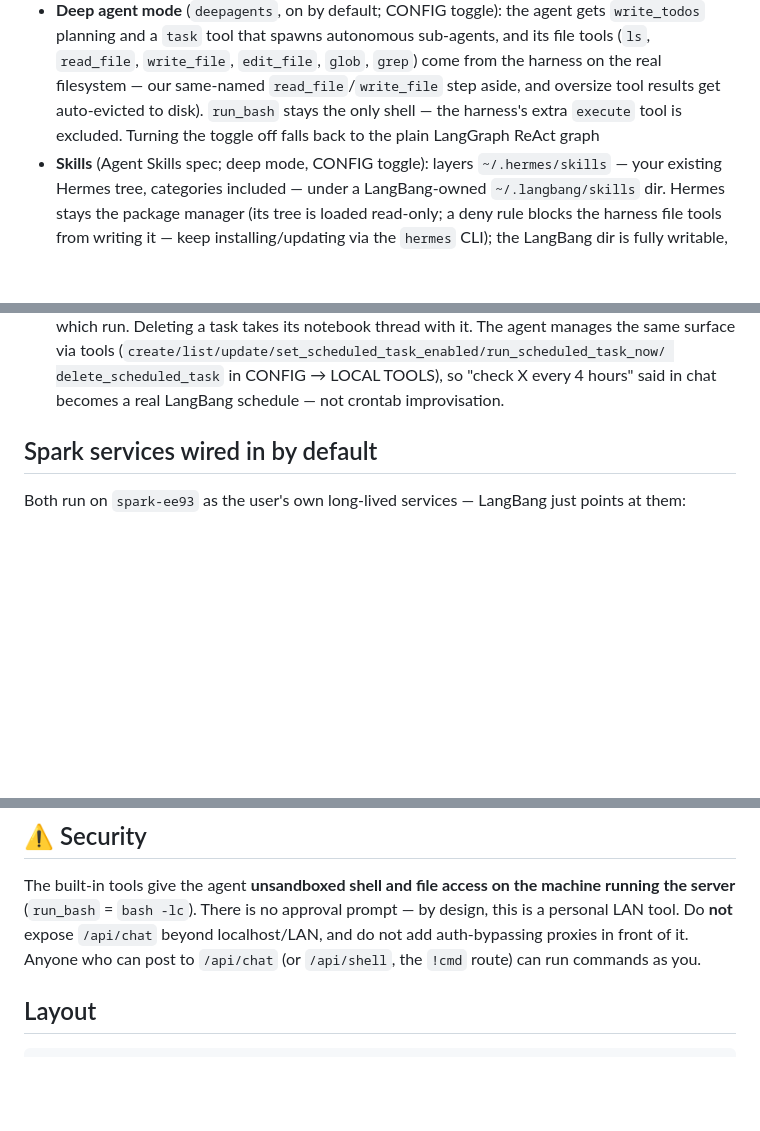
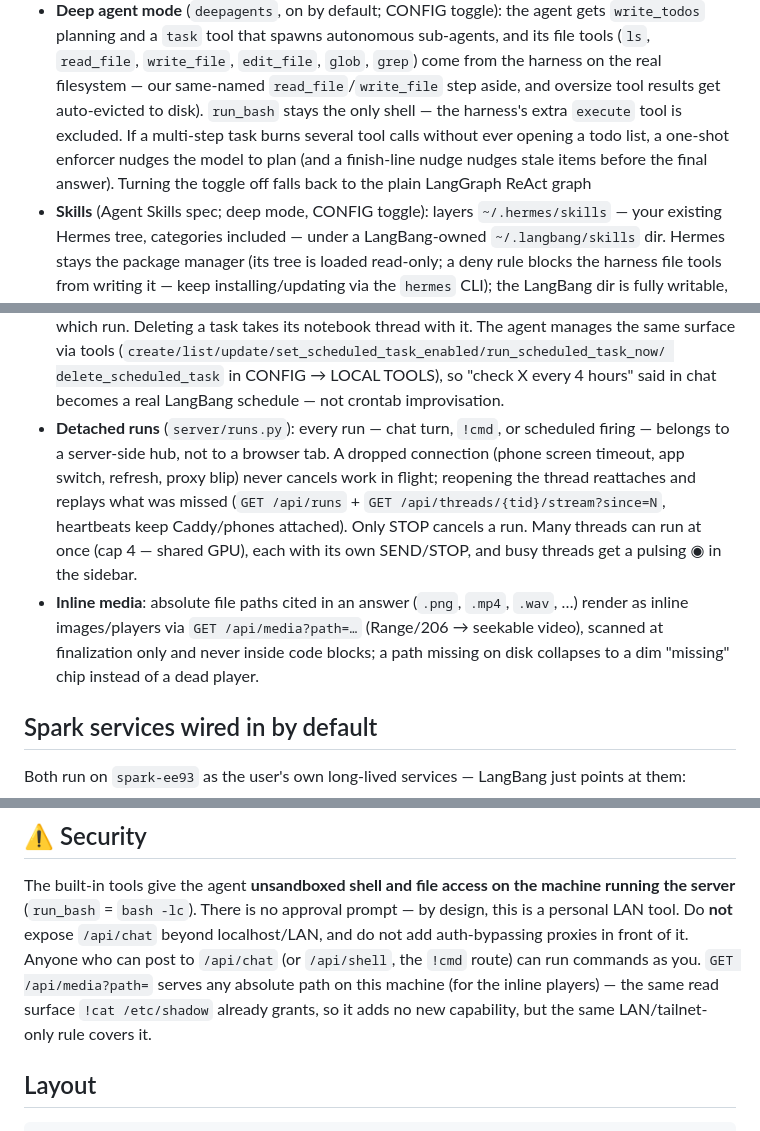
Before and after one commit to TyrelCB/langbang, a Markdown page: README.md, 3 parts joined by grey strips. GitHub-like rendering; blank space fills up the shorter version.

Commit message:
docs: detached runs, inline media, todo-init enforcement
README: feature bullets for the server-owned run hubs (disconnect-
never-cancels, reopen-replay, per-thread concurrency, ◉ busy dots,
STOP-is-the-only-cancel) and inline media players; one line on the
todo-init enforcer in the deep-agent bullet; /api/media folded into
the security paragraph (any-path file reads are the same trust
surface as /api/shell — LAN/tailnet only, never further).

Co-Authored-By: Claude Code <noreply@anthropic.com>

```diff
--- a/README.md
+++ b/README.md
@@ -15,7 +15,10 @@ but built on the LangChain/LangGraph ecosystem:
   `edit_file`, `glob`, `grep`) come from the harness on the real filesystem
   — our same-named `read_file`/`write_file` step aside, and oversize tool
   results get auto-evicted to disk). `run_bash` stays the only
-  shell — the harness's extra `execute` tool is excluded. Turning the toggle
+  shell — the harness's extra `execute` tool is excluded. If a multi-step
+  task burns several tool calls without ever opening a todo list, a one-shot
+  enforcer nudges the model to plan (and a finish-line nudge nudges stale
+  items before the final answer). Turning the toggle
   off falls back to the plain LangGraph ReAct graph
 - **Skills** (Agent Skills spec; deep mode, CONFIG toggle): layers
   `~/.hermes/skills` — your existing Hermes tree, categories included —
@@ -52,6 +55,19 @@ but built on the LangChain/LangGraph ecosystem:
   tools (`create/list/update/set_scheduled_task_enabled/run_scheduled_task_now/
   delete_scheduled_task` in CONFIG → LOCAL TOOLS), so "check X every 4 hours"
   said in chat becomes a real LangBang schedule — not crontab improvisation.
+- **Detached runs** (`server/runs.py`): every run — chat turn, `!cmd`, or
+  scheduled firing — belongs to a server-side hub, not to a browser tab. A
+  dropped connection (phone screen timeout, app switch, refresh, proxy blip)
+  never cancels work in flight; reopening the thread reattaches and replays
+  what was missed (`GET /api/runs` + `GET /api/threads/{tid}/stream?since=N`,
+  heartbeats keep Caddy/phones attached). Only STOP cancels a run. Many
+  threads can run at once (cap 4 — shared GPU), each with its own SEND/STOP,
+  and busy threads get a pulsing ◉ in the sidebar.
+- **Inline media**: absolute file paths cited in an answer (`.png`, `.mp4`,
+  `.wav`, …) render as inline images/players via `GET /api/media?path=…`
+  (Range/206 → seekable video), scanned at finalization only and never
+  inside code blocks; a path missing on disk collapses to a dim "missing"
+  chip instead of a dead player.
 
 ## Spark services wired in by default
 
@@ -223,7 +239,10 @@ machine running the server** (`run_bash` = `bash -lc`). There is no approval
 prompt — by design, this is a personal LAN tool. Do **not** expose
 `/api/chat` beyond localhost/LAN, and do not add auth-bypassing proxies in
 front of it. Anyone who can post to `/api/chat` (or `/api/shell`, the `!cmd`
-route) can run commands as you.
+route) can run commands as you. `GET /api/media?path=` serves any absolute
+path on this machine (for the inline players) — the same read surface
+`!cat /etc/shadow` already grants, so it adds no new capability, but the
+same LAN/tailnet-only rule covers it.
 
 ## Layout
 
```
